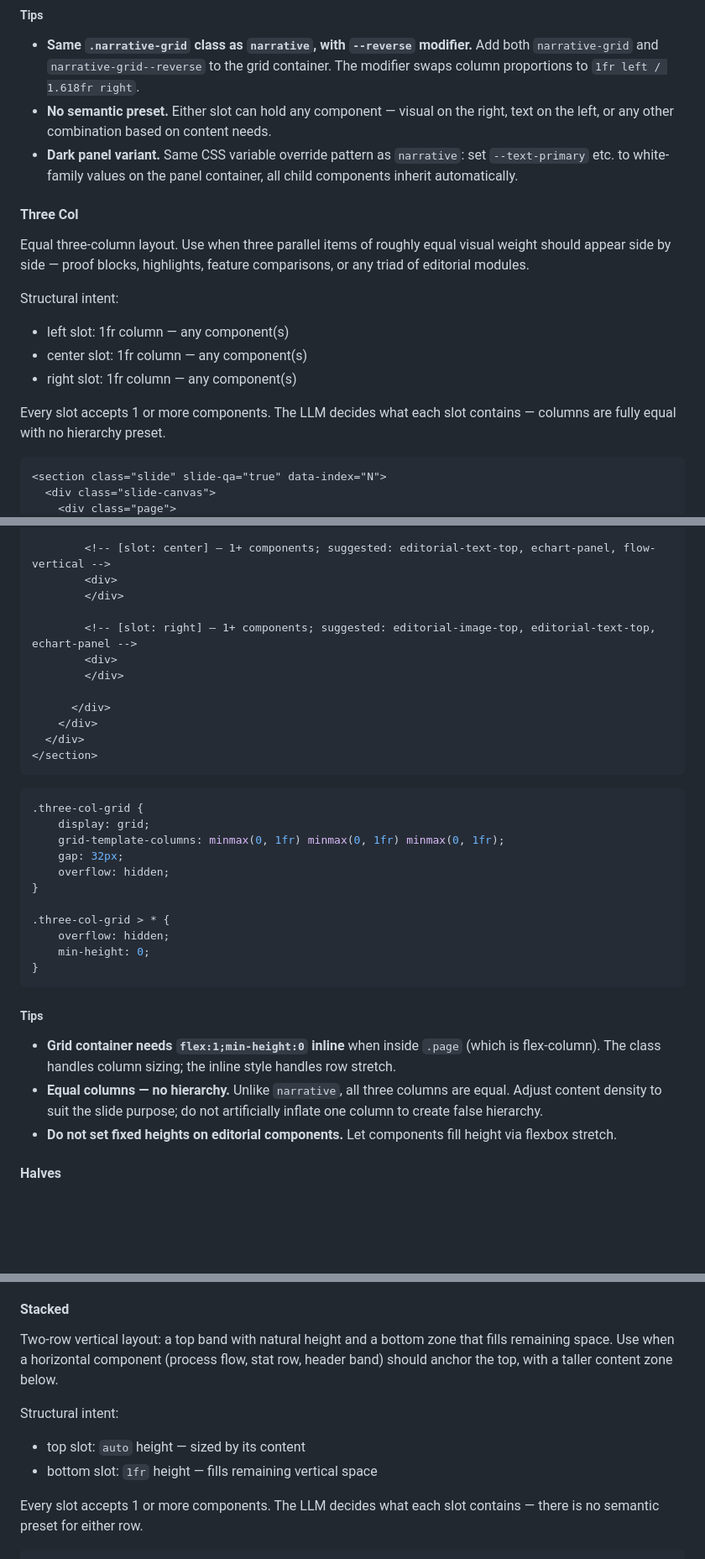
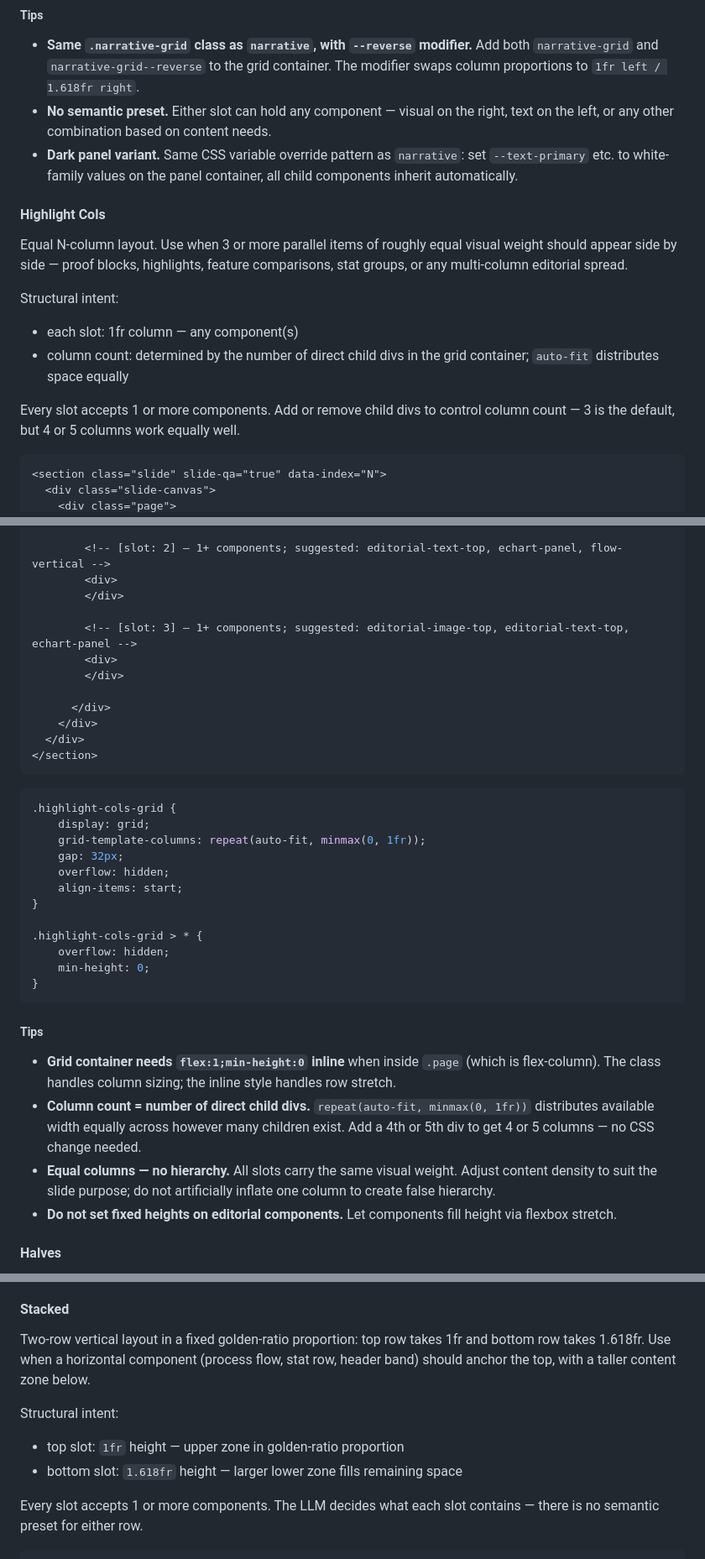
Before and after one commit to cyber-dash-tech/revela, a Markdown page: designs/summit/DESIGN.md, 3 parts joined by grey strips. Shown at 84% size. Drawn GitHub-style; blank space fills up the shorter version.

Commit message:
docs(summit): update grid layout guidance

````diff
--- a/designs/summit/DESIGN.md
+++ b/designs/summit/DESIGN.md
@@ -563,17 +564,16 @@ Every slot accepts 1 or more components. The LLM decides what each slot contains
 - **Dark panel variant.** Same CSS variable override pattern as `narrative`: set `--text-primary` etc. to white-family values on the panel container, all child components inherit automatically.
 <!-- @layout:narrative-reverse:end -->
 
-<!-- @layout:three-col:start qa=true -->
-#### Three Col
-
-Equal three-column layout. Use when three parallel items of roughly equal visual weight should appear side by side — proof blocks, highlights, feature comparisons, or any triad of editorial modules.
+<!-- @layout:highlight-cols:start qa=true -->
+#### Highlight Cols
+
+Equal N-column layout. Use when 3 or more parallel items of roughly equal visual weight should appear side by side — proof blocks, highlights, feature comparisons, stat groups, or any multi-column editorial spread.
 
 Structural intent:
-- left slot: 1fr column — any component(s)
-- center slot: 1fr column — any component(s)
-- right slot: 1fr column — any component(s)
-
-Every slot accepts 1 or more components. The LLM decides what each slot contains — columns are fully equal with no hierarchy preset.
+- each slot: 1fr column — any component(s)
+- column count: determined by the number of direct child divs in the grid container; `auto-fit` distributes space equally
+
+Every slot accepts 1 or more components. Add or remove child divs to control column count — 3 is the default, but 4 or 5 columns work equally well.
 
 ```html
 <section class="slide" slide-qa="true" data-index="N">
@@ -585,11 +585,11 @@ Every slot accepts 1 or more components. The LLM decides what each slot contains
         <div>
         </div>
 
-        <!-- [slot: center] — 1+ components; suggested: editorial-text-top, echart-panel, flow-vertical -->
+        <!-- [slot: 2] — 1+ components; suggested: editorial-text-top, echart-panel, flow-vertical -->
         <div>
         </div>
 
-        <!-- [slot: right] — 1+ components; suggested: editorial-image-top, editorial-text-top, echart-panel -->
+        <!-- [slot: 3] — 1+ components; suggested: editorial-image-top, editorial-text-top, echart-panel -->
         <div>
         </div>
 
@@ -600,14 +600,15 @@ Every slot accepts 1 or more components. The LLM decides what each slot contains
 ```
 
 ```css
-.three-col-grid {
+.highlight-cols-grid {
     display: grid;
-    grid-template-columns: minmax(0, 1fr) minmax(0, 1fr) minmax(0, 1fr);
+    grid-template-columns: repeat(auto-fit, minmax(0, 1fr));
     gap: 32px;
     overflow: hidden;
-}
-
-.three-col-grid > * {
+    align-items: start;
+}
+
+.highlight-cols-grid > * {
     overflow: hidden;
     min-height: 0;
 }
@@ -615,5 +616,6 @@ Every slot accepts 1 or more components. The LLM decides what each slot contains
 
 ##### Tips
 - **Grid container needs `flex:1;min-height:0` inline** when inside `.page` (which is flex-column). The class handles column sizing; the inline style handles row stretch.
-- **Equal columns — no hierarchy.** Unlike `narrative`, all three columns are equal. Adjust content density to suit the slide purpose; do not artificially inflate one column to create false hierarchy.
+- **Column count = number of direct child divs.** `repeat(auto-fit, minmax(0, 1fr))` distributes available width equally across however many children exist. Add a 4th or 5th div to get 4 or 5 columns — no CSS change needed.
+- **Equal columns — no hierarchy.** All slots carry the same visual weight. Adjust content density to suit the slide purpose; do not artificially inflate one column to create false hierarchy.
 - **Do not set fixed heights on editorial components.** Let components fill height via flexbox stretch.
@@ -675,11 +678,11 @@ Every slot accepts 1 or more components. The LLM decides what each slot contains
 <!-- @layout:stacked:start qa=true -->
 #### Stacked
 
-Two-row vertical layout: a top band with natural height and a bottom zone that fills remaining space. Use when a horizontal component (process flow, stat row, header band) should anchor the top, with a taller content zone below.
+Two-row vertical layout in a fixed golden-ratio proportion: top row takes 1fr and bottom row takes 1.618fr. Use when a horizontal component (process flow, stat row, header band) should anchor the top, with a taller content zone below.
 
 Structural intent:
-- top slot: `auto` height — sized by its content
-- bottom slot: `1fr` height — fills remaining vertical space
+- top slot: `1fr` height — upper zone in golden-ratio proportion
+- bottom slot: `1.618fr` height — larger lower zone fills remaining space
 
 Every slot accepts 1 or more components. The LLM decides what each slot contains — there is no semantic preset for either row.
 
````
Also changed, not shown: other parts of designs/summit/DESIGN.md (+16 -13 lines).
